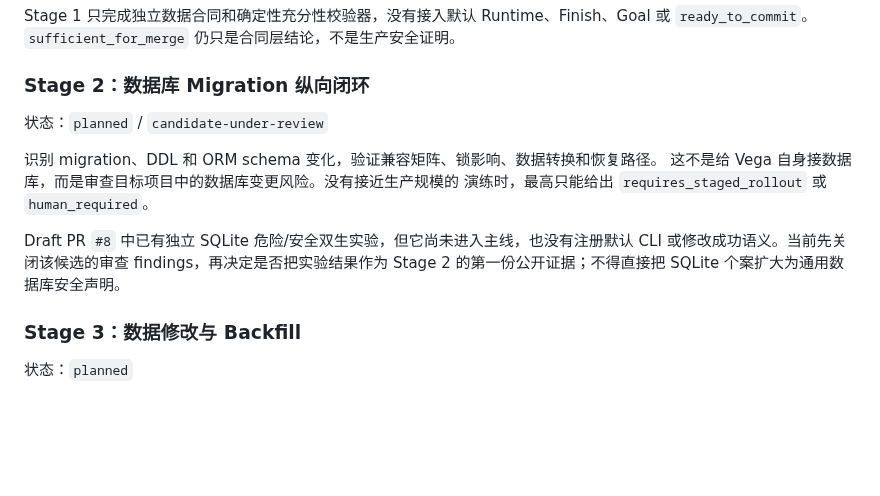
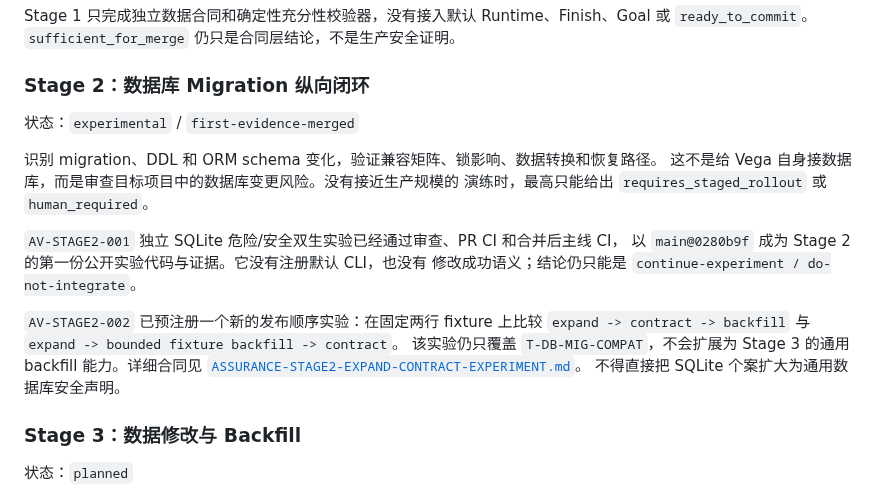
Before and after one commit to aki0225/vegaloom, a Markdown page: docs/ROADMAP.md, the part around the change. GitHub-like rendering; blank space fills up the shorter version.

Commit message:
文档：预注册 Stage 2 expand-contract 实验

```diff
--- a/docs/ROADMAP.md
+++ b/docs/ROADMAP.md
@@ -120,15 +120,21 @@ Stage 1 只完成独立数据合同和确定性充分性校验器，没有接入
 
 ### Stage 2：数据库 Migration 纵向闭环
 
-状态：`planned` / `candidate-under-review`
+状态：`experimental` / `first-evidence-merged`
 
 识别 migration、DDL 和 ORM schema 变化，验证兼容矩阵、锁影响、数据转换和恢复路径。
 这不是给 Vega 自身接数据库，而是审查目标项目中的数据库变更风险。没有接近生产规模的
 演练时，最高只能给出 `requires_staged_rollout` 或 `human_required`。
 
-Draft PR `#8` 中已有独立 SQLite 危险/安全双生实验，但它尚未进入主线，也没有注册默认
-CLI 或修改成功语义。当前先关闭该候选的审查 findings，再决定是否把实验结果作为 Stage 2
-的第一份公开证据；不得直接把 SQLite 个案扩大为通用数据库安全声明。
+`AV-STAGE2-001` 独立 SQLite 危险/安全双生实验已经通过审查、PR CI 和合并后主线 CI，
+以 `main@0280b9f` 成为 Stage 2 的第一份公开实验代码与证据。它没有注册默认 CLI，也没有
+修改成功语义；结论仍只能是 `continue-experiment / do-not-integrate`。
+
+`AV-STAGE2-002` 已预注册一个新的发布顺序实验：在固定两行 fixture 上比较
+`expand -> contract -> backfill` 与 `expand -> bounded fixture backfill -> contract`。
+该实验仍只覆盖 `T-DB-MIG-COMPAT`，不会扩展为 Stage 3 的通用 backfill 能力。详细合同见
+[`ASSURANCE-STAGE2-EXPAND-CONTRACT-EXPERIMENT.md`](ASSURANCE-STAGE2-EXPAND-CONTRACT-EXPERIMENT.md)。
+不得直接把 SQLite 个案扩大为通用数据库安全声明。
 
 ### Stage 3：数据修改与 Backfill
 
```
Also changed, not shown: docs/ASSURANCE-STAGE2-EXPAND-CONTRACT-EXPERIMENT.md (added, +204 -0 lines), eval/assurance-validation.md (+130 -0 lines).
